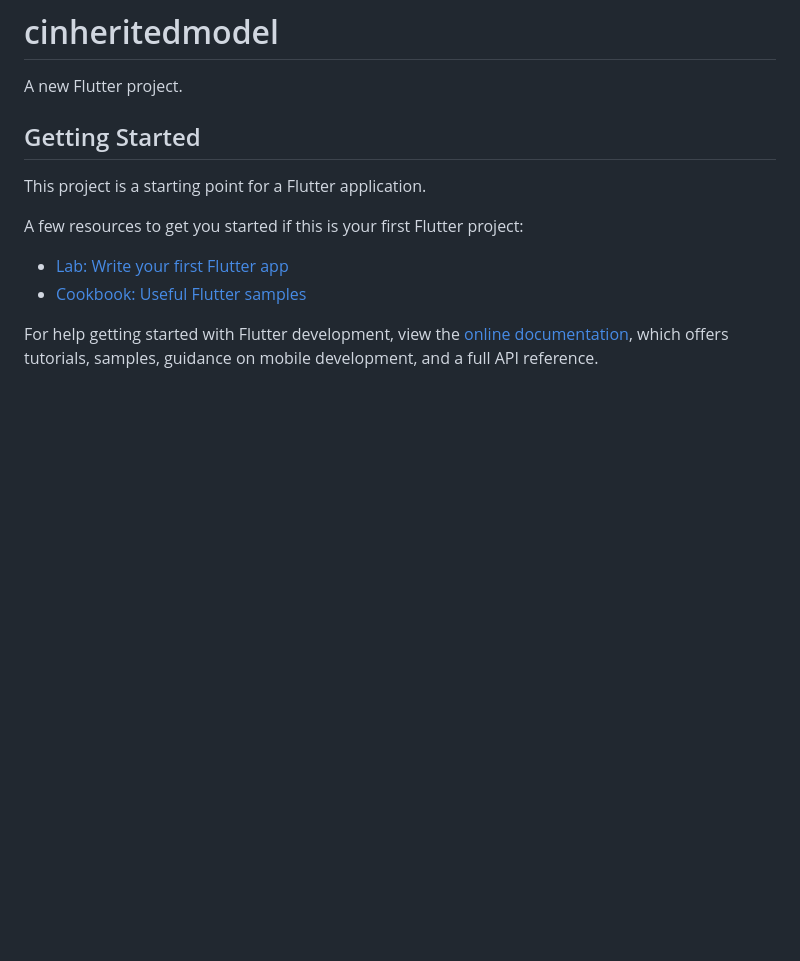
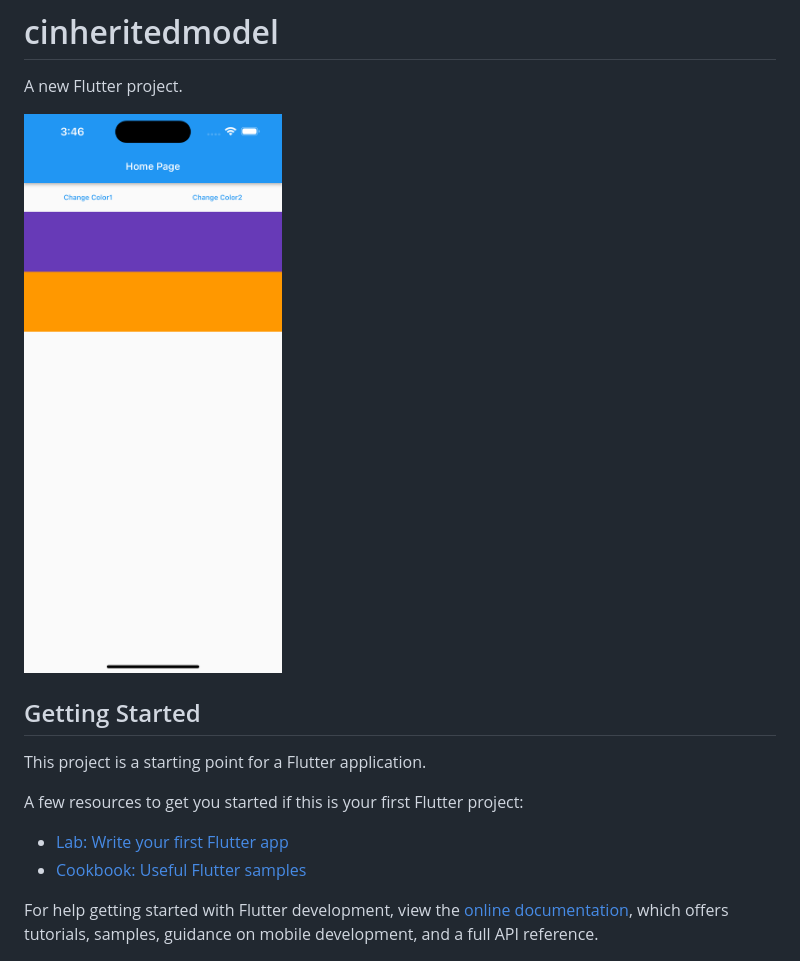
Before and after one commit to nikhil7299/cinheritedmodel, a Markdown page: README.md, the part around the change. GitHub-like rendering; pictures changed too: output.png (added); blank space fills up the shorter version.

Commit message:
All-Steps

```diff
--- a/README.md
+++ b/README.md
@@ -1,6 +1,9 @@
 # cinheritedmodel
 
 A new Flutter project.
+
+
+![Alt Inherited-Model](output.png?raw=true "InhertedModel")
 
 ## Getting Started
 
```
